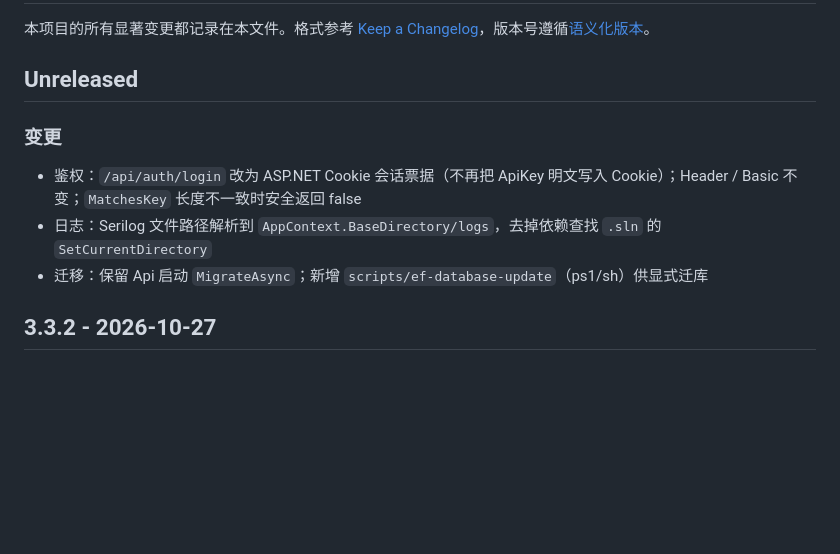
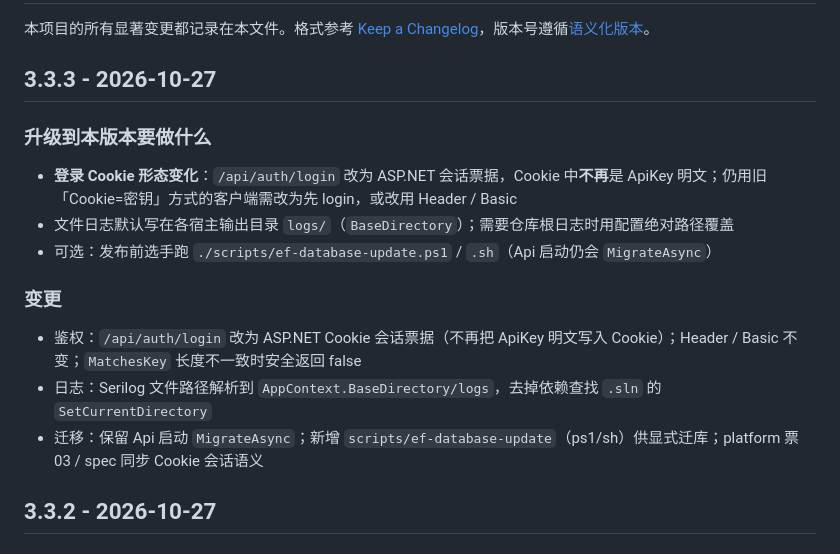
Before and after one commit to ShenHaoCore/TaskRunner, a Markdown page: CHANGELOG.md, the part around the change. GitHub-like rendering; blank space fills up the shorter version.

Commit message:
chore: 定版 3.3.3
Co-authored-by: Cursor <cursoragent@cursor.com>

```diff
--- a/CHANGELOG.md
+++ b/CHANGELOG.md
@@ -2,13 +2,19 @@
 
 本项目的所有显著变更都记录在本文件。格式参考 [Keep a Changelog](https://keepachangelog.com/zh-CN/1.1.0/)，版本号遵循[语义化版本](https://semver.org/lang/zh-CN/)。
 
-## Unreleased
+## 3.3.3 - 2026-10-27
+
+### 升级到本版本要做什么
+
+- **登录 Cookie 形态变化**：`/api/auth/login` 改为 ASP.NET 会话票据，Cookie 中**不再**是 ApiKey 明文；仍用旧「Cookie=密钥」方式的客户端需改为先 login，或改用 Header / Basic
+- 文件日志默认写在各宿主输出目录 `logs/`（`BaseDirectory`）；需要仓库根日志时用配置绝对路径覆盖
+- 可选：发布前选手跑 `./scripts/ef-database-update.ps1` / `.sh`（Api 启动仍会 `MigrateAsync`）
 
 ### 变更
 
 - 鉴权：`/api/auth/login` 改为 ASP.NET Cookie 会话票据（不再把 ApiKey 明文写入 Cookie）；Header / Basic 不变；`MatchesKey` 长度不一致时安全返回 false
 - 日志：Serilog 文件路径解析到 `AppContext.BaseDirectory/logs`，去掉依赖查找 `.sln` 的 `SetCurrentDirectory`
-- 迁移：保留 Api 启动 `MigrateAsync`；新增 `scripts/ef-database-update`（ps1/sh）供显式迁库
+- 迁移：保留 Api 启动 `MigrateAsync`；新增 `scripts/ef-database-update`（ps1/sh）供显式迁库；platform 票 03 / spec 同步 Cookie 会话语义
 
 ## 3.3.2 - 2026-10-27
 
```
